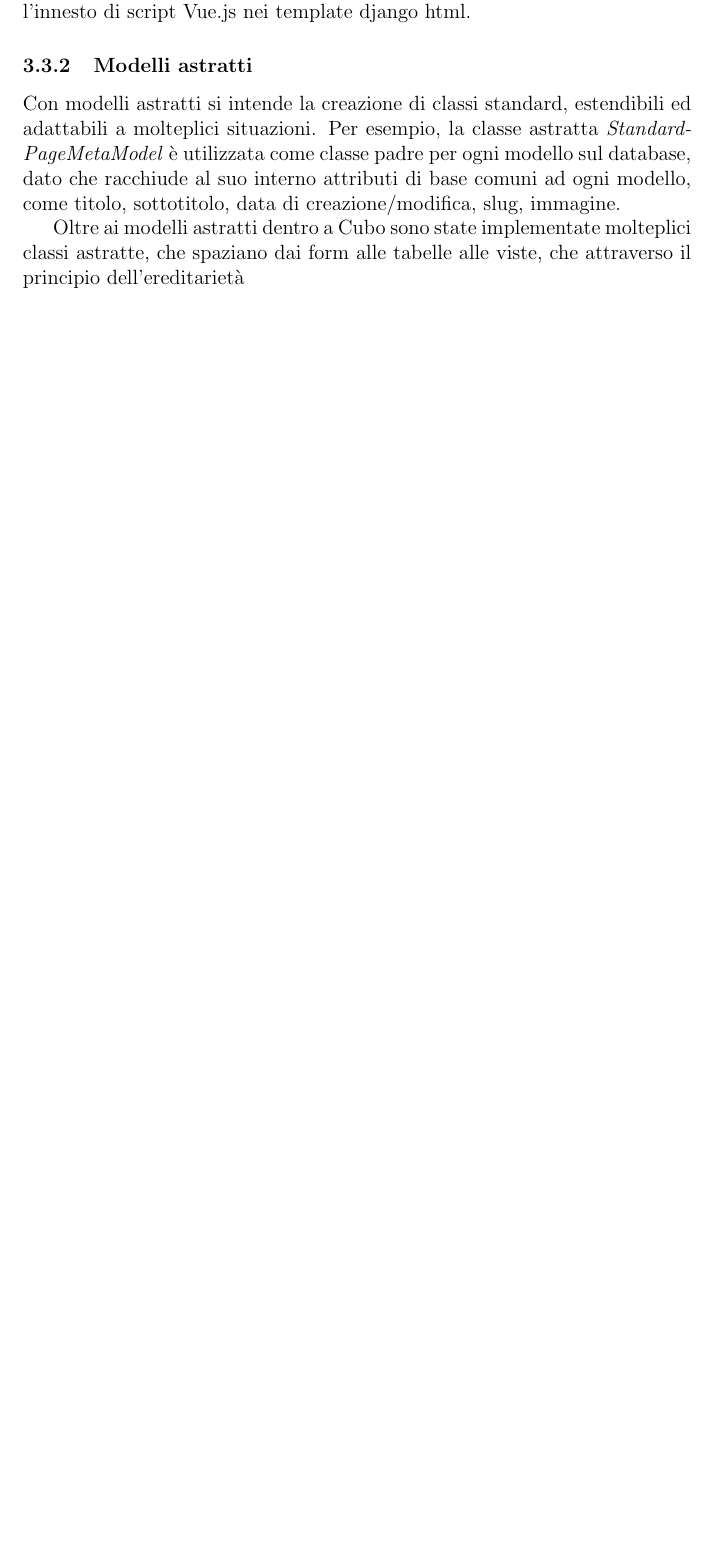
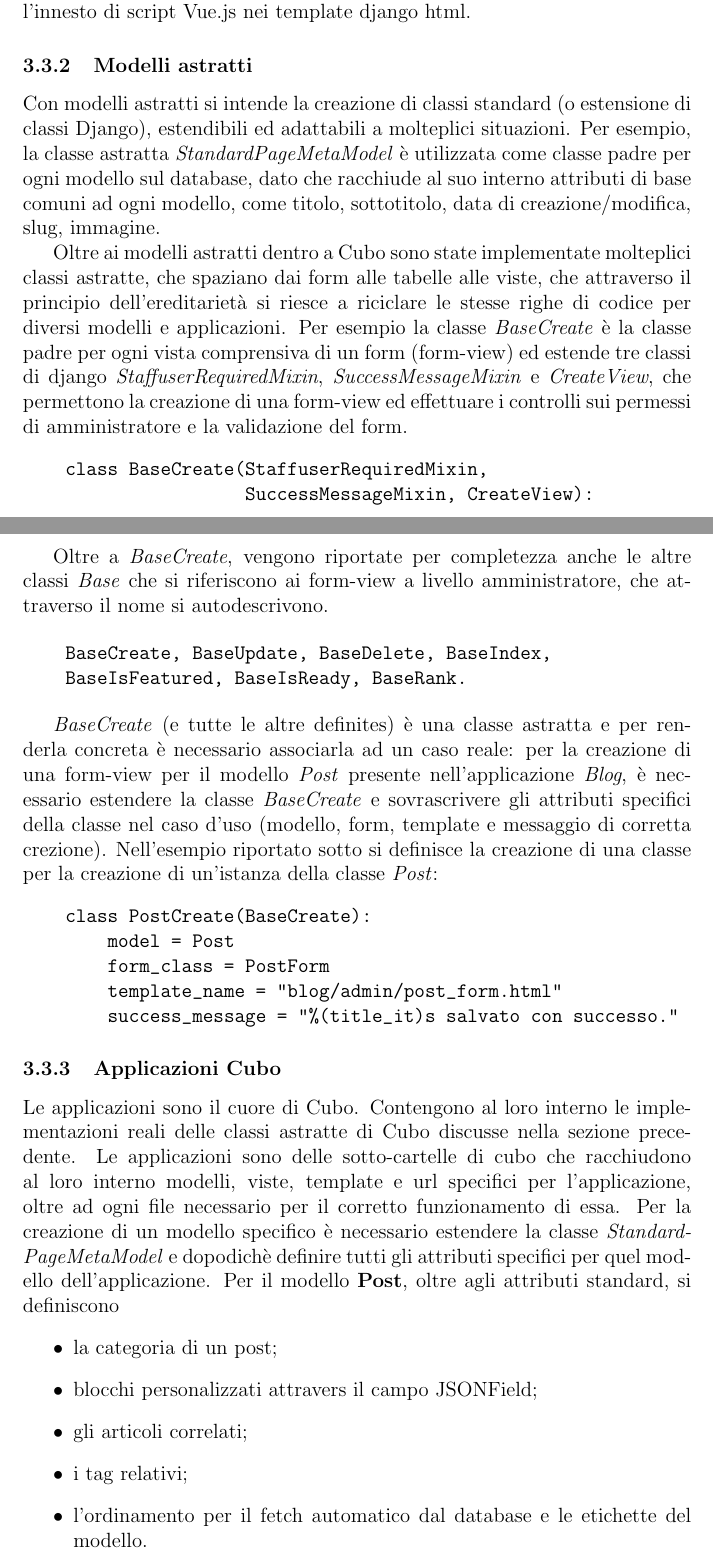
Before and after one commit to marcotommoro/tesi-triennale, a LaTeX paper (tesi.tex): part of page 13 of 18 before the commit and two parts of pages 13 and 14 of 20 after it, the two joined at a grey line, cut so that both start at the same text, the shorter picture padded with empty space. Compiled offline with pdfLaTeX.

Commit message:
working on “sviluppo”

```diff
--- a/tesi.tex
+++ b/tesi.tex
@@ -199,7 +196,36 @@ Entrambe le opzioni sono valide, la scelta dipende dal contesto:
 Scegliere una delle due soluzioni non esclude l’altra, ma è possibile combinarle per costruire una struttura sicura attraverso l’isolamento dei dati tramite server-side e dinamica tramite client-side. Per questo, per Cubo si adotta l’innesto di script Vue.js nei template django html.
 
 \subsubsection{Modelli astratti}
-Con modelli astratti si intende la creazione di classi standard, estendibili ed adattabili a molteplici situazioni. Per esempio, la classe astratta \textit{StandardPageMetaModel} è utilizzata come classe padre per ogni modello sul database, dato che racchiude al suo interno attributi di base comuni ad ogni modello, come titolo, sottotitolo, data di creazione/modifica, slug, immagine.
+Con modelli astratti si intende la creazione di classi standard (o estensione di classi Django), estendibili ed adattabili a molteplici situazioni. Per esempio, la classe astratta \textit{StandardPageMetaModel} è utilizzata come classe padre per ogni modello sul database, dato che racchiude al suo interno attributi di base comuni ad ogni modello, come titolo, sottotitolo, data di creazione/modifica, slug, immagine.
 
-Oltre ai modelli astratti dentro a Cubo sono state implementate molteplici classi astratte, che spaziano dai form alle tabelle alle viste, che attraverso il principio dell'ereditarietà
+Oltre ai modelli astratti dentro a Cubo sono state implementate molteplici classi astratte, che spaziano dai form alle tabelle alle viste, che attraverso il principio dell'ereditarietà si riesce a riciclare le stesse righe di codice per diversi modelli e applicazioni. Per esempio la classe \textit{BaseCreate} è la classe padre per ogni vista comprensiva di un form (form-view) ed estende tre classi di django \textit{StaffuserRequiredMixin}, \textit{SuccessMessageMixin} e \textit{CreateView}, che permettono la creazione di una form-view ed effettuare i controlli sui permessi di amministratore e la validazione del form.
+\begin{verbatim}
+    class BaseCreate(StaffuserRequiredMixin,
+                     SuccessMessageMixin, CreateView):
+\end{verbatim}
 
+Oltre a \textit{BaseCreate}, vengono riportate per completezza anche le altre classi \textit{Base} che si riferiscono ai form-view a livello amministratore, che attraverso il nome si autodescrivono.
+
+\begin{verbatim}
+    BaseCreate, BaseUpdate, BaseDelete, BaseIndex,
+    BaseIsFeatured, BaseIsReady, BaseRank.
+\end{verbatim}
+
+\textit{BaseCreate} (e tutte le altre definites) è una classe astratta e per renderla concreta è necessario associarla ad un caso reale: per la creazione di una form-view per il modello \textit{Post} presente nell'applicazione \textit{Blog}, è necessario estendere la classe \textit{BaseCreate} e sovrascrivere gli attributi specifici della classe nel caso d'uso (modello, form, template e messaggio di corretta crezione). Nell'esempio riportato sotto si definisce la creazione di una classe per la creazione di un'istanza della classe \textit{Post}:
+\begin{verbatim}
+    class PostCreate(BaseCreate):
+        model = Post
+        form_class = PostForm
+        template_name = "blog/admin/post_form.html"
+        success_message = "%(title_it)s salvato con successo."
+\end{verbatim}
+
+\subsubsection{Applicazioni Cubo}
+Le applicazioni sono il cuore di Cubo. Contengono al loro interno le implementazioni reali delle classi astratte di Cubo discusse nella sezione precedente. Le applicazioni sono delle sotto-cartelle di cubo che racchiudono al loro interno modelli, viste, template e url specifici per l'applicazione, oltre ad ogni file necessario per il corretto funzionamento di essa. Per la creazione di un modello specifico è necessario estendere la classe \textit{StandardPageMetaModel} e dopodichè definire tutti gli attributi specifici per quel modello dell'applicazione. Per il modello \textbf{Post}, oltre agli attributi standard, si definiscono
+\begin{itemize}
+    \item la categoria di un post;
+    \item blocchi personalizzati attravers il campo JSONField;
+    \item gli articoli correlati;
+    \item i tag relativi;
+    \item l'ordinamento per il fetch automatico dal database e le etichette del modello.
+\end{itemize}
```
Also changed, not shown: tesi.pdf, tesi.tex (61 more changed lines).
